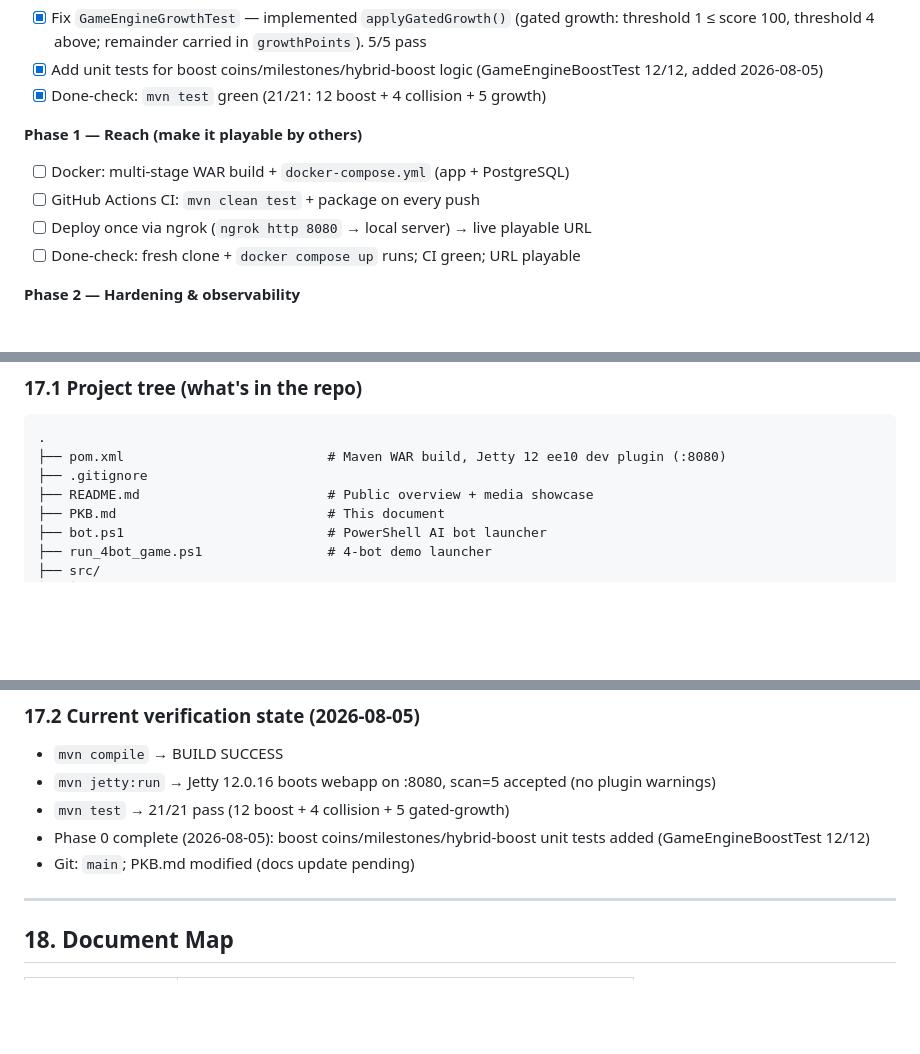
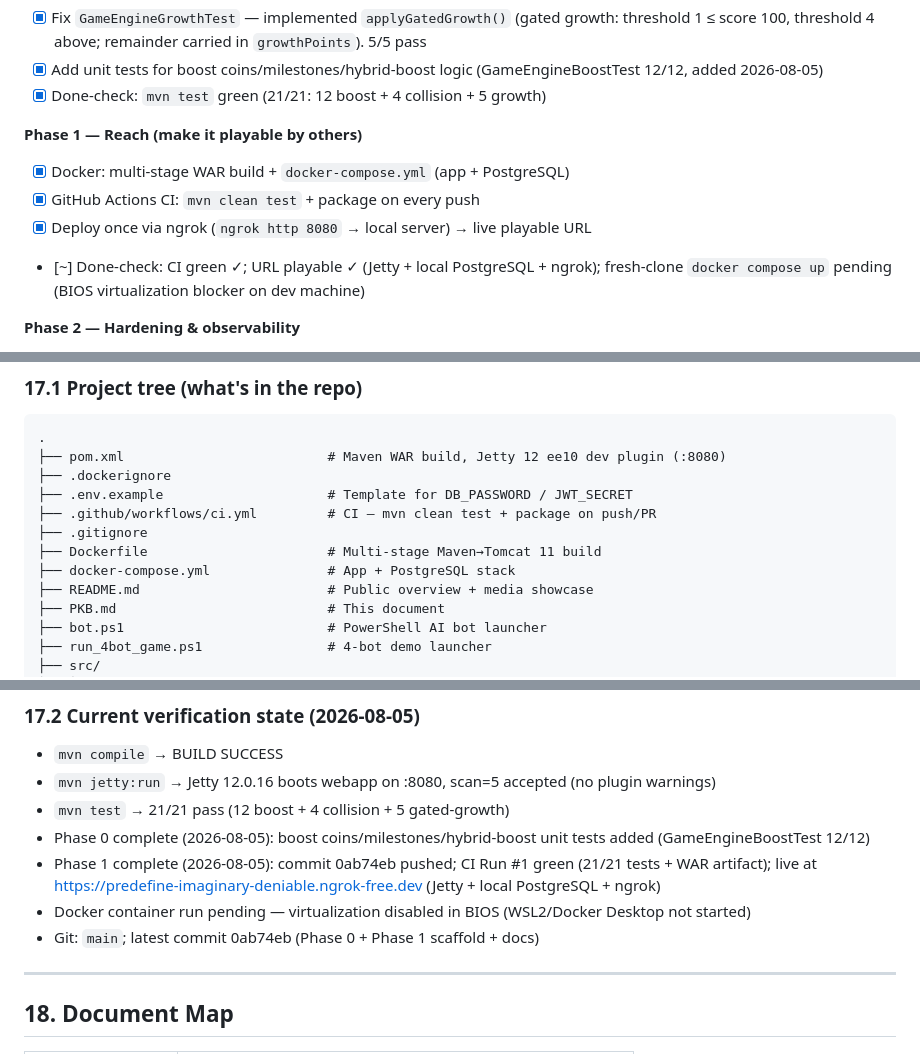
Before and after one commit to alish-3/Multiplayer_Snake_Game, a Markdown page: PKB.md, 3 parts joined by grey strips. Drawn GitHub-style; blank space fills up the shorter version.

````diff
--- a/PKB.md
+++ b/PKB.md
@@ -340,10 +340,10 @@ Direction: the game is feature-complete; the goal is making it a deployable, pla
 - [x] Done-check: `mvn test` green (21/21: 12 boost + 4 collision + 5 growth)
 
 **Phase 1 — Reach (make it playable by others)**
-- [ ] Docker: multi-stage WAR build + `docker-compose.yml` (app + PostgreSQL)
-- [ ] GitHub Actions CI: `mvn clean test` + package on every push
-- [ ] Deploy once via ngrok (`ngrok http 8080` → local server) → live playable URL
-- [ ] Done-check: fresh clone + `docker compose up` runs; CI green; URL playable
+- [x] Docker: multi-stage WAR build + `docker-compose.yml` (app + PostgreSQL)
+- [x] GitHub Actions CI: `mvn clean test` + package on every push
+- [x] Deploy once via ngrok (`ngrok http 8080` → local server) → live playable URL
+- [~] Done-check: CI green ✓; URL playable ✓ (Jetty + local PostgreSQL + ngrok); fresh-clone `docker compose up` pending (BIOS virtualization blocker on dev machine)
 
 **Phase 2 — Hardening & observability**
 - [ ] `/api/health` endpoint + active-room/connection metrics
@@ -412,7 +413,12 @@ Direction: the game is feature-complete; the goal is making it a deployable, pla
 ```
 .
 ├── pom.xml                          # Maven WAR build, Jetty 12 ee10 dev plugin (:8080)
+├── .dockerignore
+├── .env.example                     # Template for DB_PASSWORD / JWT_SECRET
+├── .github/workflows/ci.yml         # CI — mvn clean test + package on push/PR
 ├── .gitignore
+├── Dockerfile                       # Multi-stage Maven→Tomcat 11 build
+├── docker-compose.yml               # App + PostgreSQL stack
 ├── README.md                        # Public overview + media showcase
 ├── PKB.md                           # This document
 ├── bot.ps1                          # PowerShell AI bot launcher
@@ -447,7 +453,9 @@ Direction: the game is feature-complete; the goal is making it a deployable, pla
 - `mvn jetty:run` → Jetty 12.0.16 boots webapp on :8080, scan=5 accepted (no plugin warnings)
 - `mvn test` → 21/21 pass (12 boost + 4 collision + 5 gated-growth)
 - Phase 0 complete (2026-08-05): boost coins/milestones/hybrid-boost unit tests added (GameEngineBoostTest 12/12)
-- Git: `main`; PKB.md modified (docs update pending)
+- Phase 1 complete (2026-08-05): commit 0ab74eb pushed; CI Run #1 green (21/21 tests + WAR artifact); live at https://predefine-imaginary-deniable.ngrok-free.dev (Jetty + local PostgreSQL + ngrok)
+- Docker container run pending — virtualization disabled in BIOS (WSL2/Docker Desktop not started)
+- Git: `main`; latest commit 0ab74eb (Phase 0 + Phase 1 scaffold + docs)
 
 ---
 
````
Also changed, not shown: other parts of PKB.md (+1 -0 lines), README.md (+5 -2 lines).
